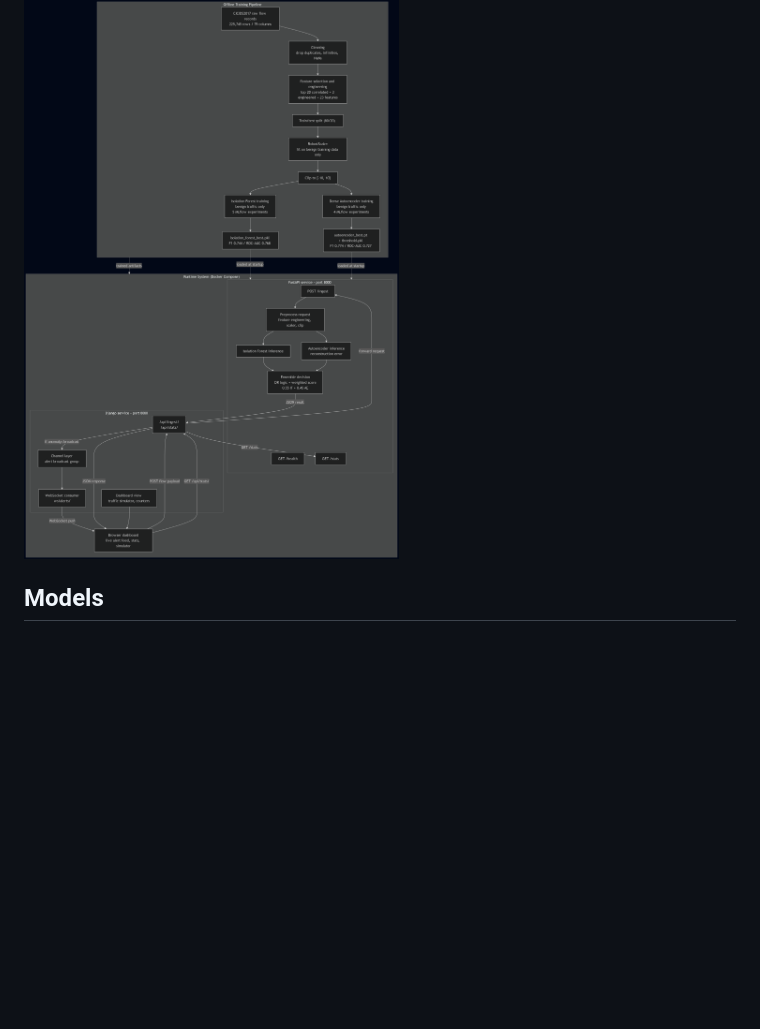
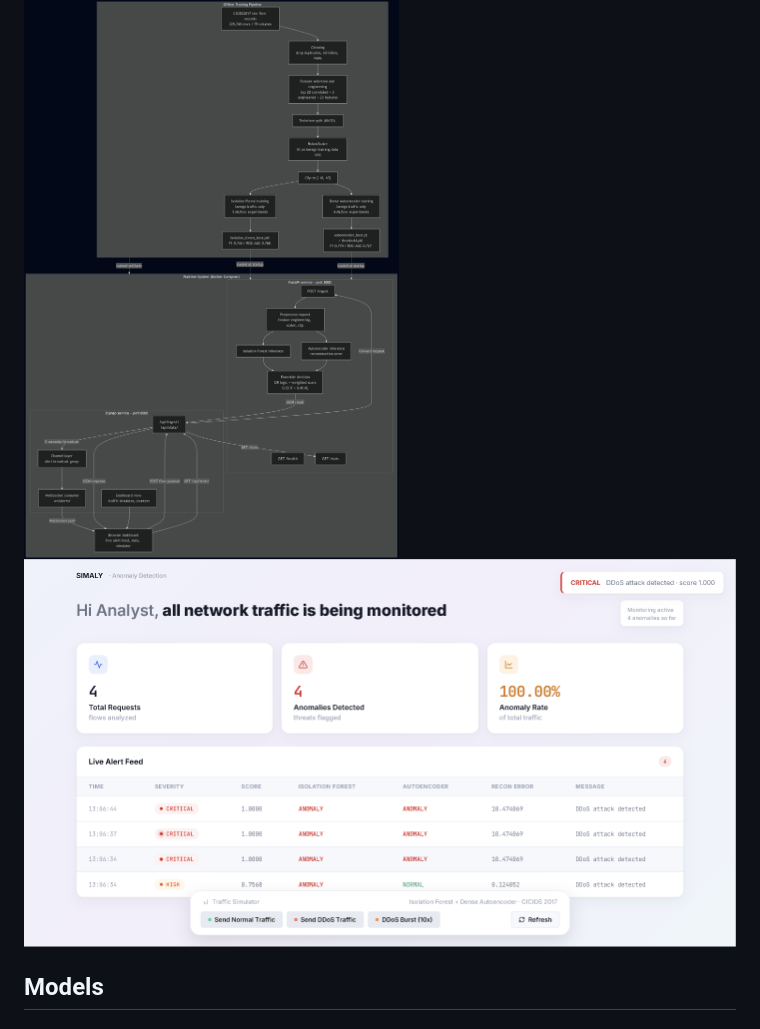
Before and after one commit to humanbetired/siem_anomaly_detection, a Markdown page: README.md, the part around the change. Drawn GitHub-style; pictures changed too: Archi/look.png (added); blank space fills up the shorter version.

```diff
--- a/README.md
+++ b/README.md
@@ -16,6 +16,7 @@ The system consists of two services orchestrated with Docker Compose:
 - **Django service** — serves a real-time dashboard and pushes alerts over WebSocket
 
 ![Architecture Diagram](Archi/Archi.png)
+![Look like](Archi/look.png)
 
 ## Models
 
```
Also changed, not shown: 1 other file.
